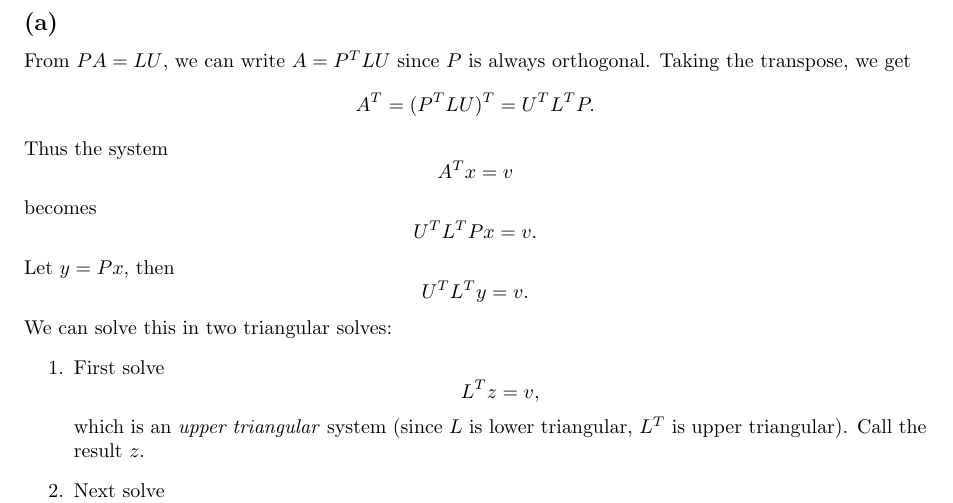
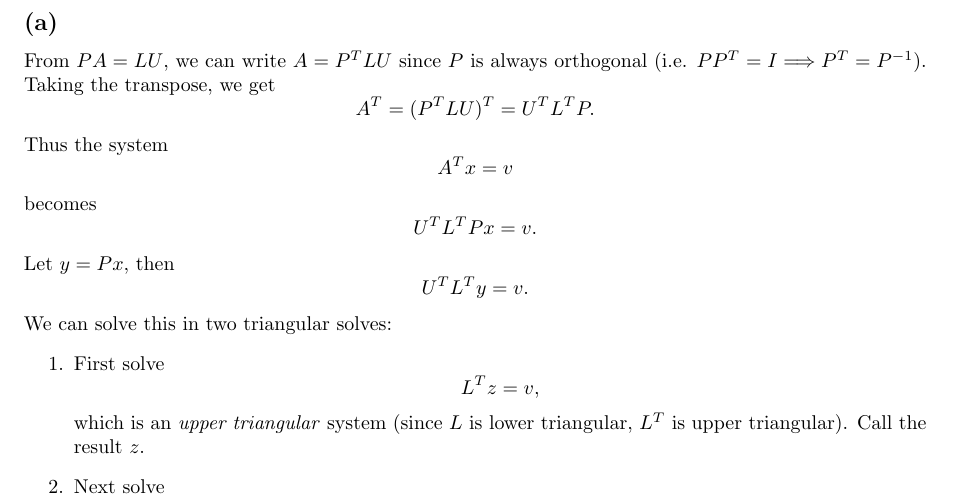
Before and after one commit to GuanzhongSean/cs370, a LaTeX document (a4/a4.tex): part of page 3 of 5, cut so that both start at the same text. Compiled offline with pdfLaTeX.

```diff
--- a/a4/a4.tex
+++ b/a4/a4.tex
@@ -201,7 +201,7 @@
 \newpage
 \section*{Question 2}
 \subsection*{(a)}
-From $PA = LU$, we can write $A = P^T LU$ since $P$ is always orthogonal. Taking the transpose, we get
+From $PA = LU$, we can write $A = P^T LU$ since $P$ is always orthogonal (i.e. $PP^T=I\Longrightarrow P^T=P^{-1}$). Taking the transpose, we get
 $$
     A^T = (P^T LU)^T = U^TL^TP.
 $$
```
Also changed, not shown: a4/Makefile (added), 1 other file.
